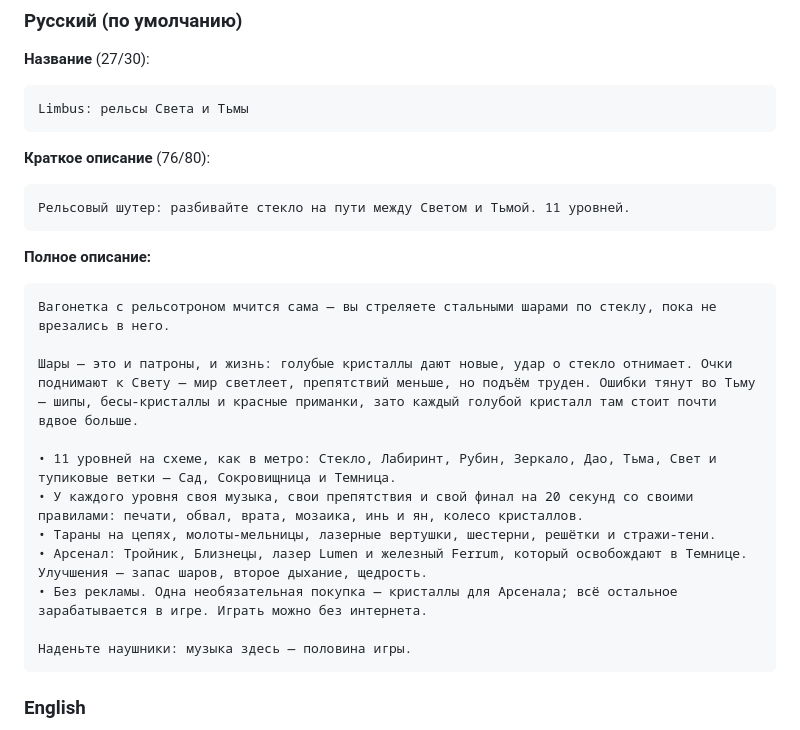
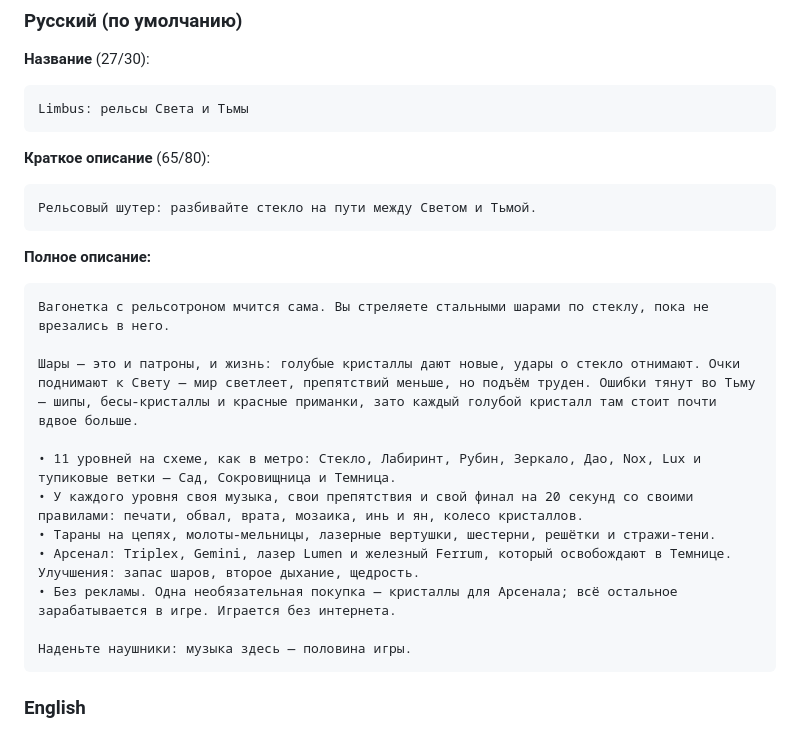
Before and after one commit to alexandercbgm/limbus, a Markdown page: android/GOOGLE_PLAY.md, the part around the change. GitHub-like rendering.

Commit message:
Play listing: the Russian descriptions matched to the English
Co-Authored-By: Claude Opus 5.5 <noreply@anthropic.com>
Claude-Session: https://claude.ai/code/session_01EQJrzGK1zPzsKjAQYKSuUe

````diff
--- a/android/GOOGLE_PLAY.md
+++ b/android/GOOGLE_PLAY.md
@@ -107,22 +107,22 @@ Play Console → **Создать приложение**:
 Limbus: рельсы Света и Тьмы
 ```
 
-**Краткое описание** (76/80):
+**Краткое описание** (65/80):
 ```
-Рельсовый шутер: разбивайте стекло на пути между Светом и Тьмой. 11 уровней.
+Рельсовый шутер: разбивайте стекло на пути между Светом и Тьмой.
 ```
 
 **Полное описание:**
 ```
-Вагонетка с рельсотроном мчится сама — вы стреляете стальными шарами по стеклу, пока не врезались в него.
+Вагонетка с рельсотроном мчится сама. Вы стреляете стальными шарами по стеклу, пока не врезались в него.
 
-Шары — это и патроны, и жизнь: голубые кристаллы дают новые, удар о стекло отнимает. Очки поднимают к Свету — мир светлеет, препятствий меньше, но подъём труден. Ошибки тянут во Тьму — шипы, бесы-кристаллы и красные приманки, зато каждый голубой кристалл там стоит почти вдвое больше.
+Шары — это и патроны, и жизнь: голубые кристаллы дают новые, удары о стекло отнимают. Очки поднимают к Свету — мир светлеет, препятствий меньше, но подъём труден. Ошибки тянут во Тьму — шипы, бесы-кристаллы и красные приманки, зато каждый голубой кристалл там стоит почти вдвое больше.
 
-• 11 уровней на схеме, как в метро: Стекло, Лабиринт, Рубин, Зеркало, Дао, Тьма, Свет и тупиковые ветки — Сад, Сокровищница и Темница.
+• 11 уровней на схеме, как в метро: Стекло, Лабиринт, Рубин, Зеркало, Дао, Nox, Lux и тупиковые ветки — Сад, Сокровищница и Темница.
 • У каждого уровня своя музыка, свои препятствия и свой финал на 20 секунд со своими правилами: печати, обвал, врата, мозаика, инь и ян, колесо кристаллов.
 • Тараны на цепях, молоты-мельницы, лазерные вертушки, шестерни, решётки и стражи-тени.
-• Арсенал: Тройник, Близнецы, лазер Lumen и железный Ferrum, который освобождают в Темнице. Улучшения — запас шаров, второе дыхание, щедрость.
-• Без рекламы. Одна необязательная покупка — кристаллы для Арсенала; всё остальное зарабатывается в игре. Играть можно без интернета.
+• Арсенал: Triplex, Gemini, лазер Lumen и железный Ferrum, который освобождают в Темнице. Улучшения: запас шаров, второе дыхание, щедрость.
+• Без рекламы. Одна необязательная покупка — кристаллы для Арсенала; всё остальное зарабатывается в игре. Играется без интернета.
 
 Наденьте наушники: музыка здесь — половина игры.
 ```
````
